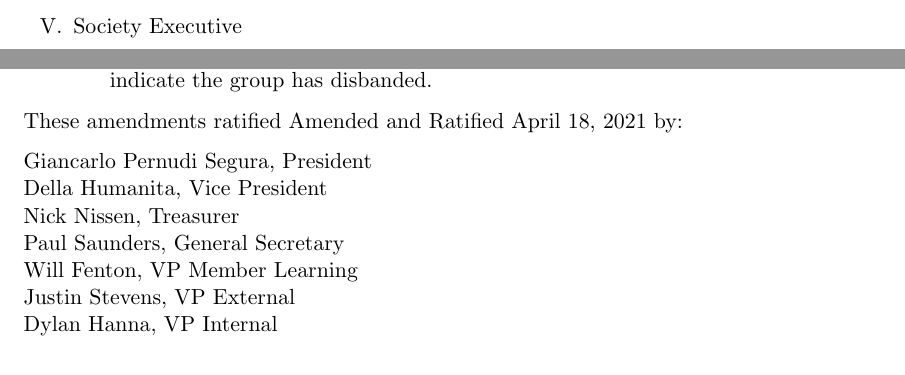
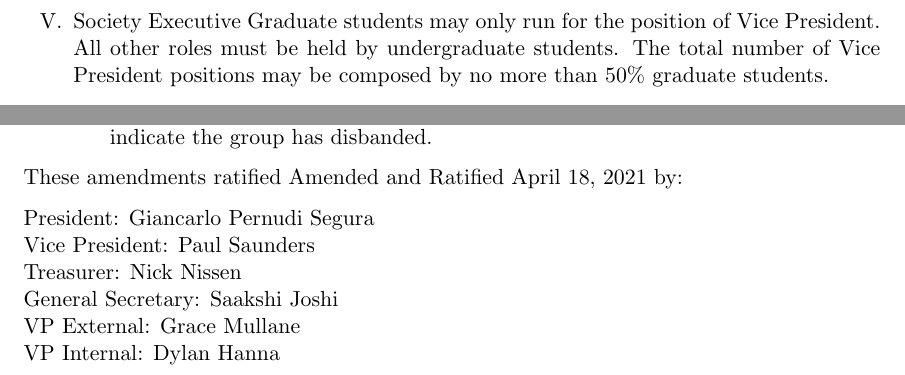
Before and after one commit to UndergraduateArtificialIntelligenceClub/constitution, a LaTeX document (constitution.tex): two parts of pages 4 and 10 of 10 before the commit and two parts of pages 5 and 10 of 10 after it, joined at a grey line, cut at the place of the change. Compiled offline with pdfLaTeX.

Commit message:
Update constitution.tex

```diff
--- a/constitution.tex
+++ b/constitution.tex
@@ -167,6 +167,7 @@ Undergraduate Artificial Intelligence Society \\
     \end{enumerate}
   %%%%%%%%%
   \item Society Executive
+  Graduate students may only run for the position of Vice President. All other roles must be held by undergraduate students. The total number of Vice President positions may be composed by no more than 50\% graduate students.
     \begin{enumerate}[A)]
       \item Elected Officers (in order of precedence)
         \begin{enumerate}[i)]
@@ -388,12 +389,11 @@ Undergraduate Artificial Intelligence Society \\
 
 These amendments ratified \thedate\ by:
 
-Giancarlo Pernudi Segura, President \\
-Della Humanita, Vice President \\
-Nick Nissen, Treasurer \\
-Paul Saunders, General Secretary \\
-Will Fenton, VP Member Learning \\
-Justin Stevens, VP External \\
-Dylan Hanna, VP Internal \\
+President: Giancarlo Pernudi Segura \\
+Vice President: Paul Saunders \\
+Treasurer: Nick Nissen \\
+General Secretary: Saakshi Joshi \\
+VP External: Grace Mullane \\
+VP Internal: Dylan Hanna \\
 
 \end{document}
```
Also changed, not shown: constitution.tex (4 more changed lines).
